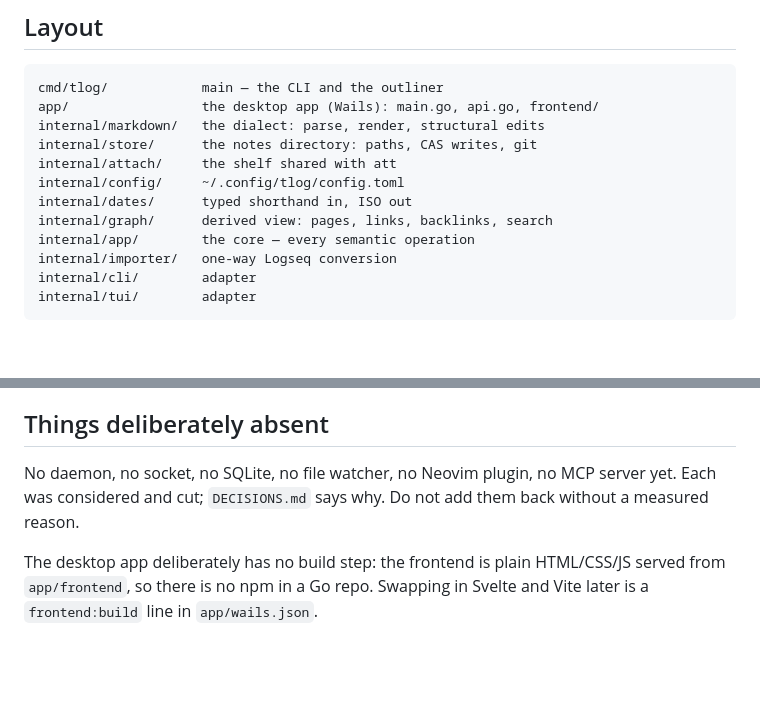
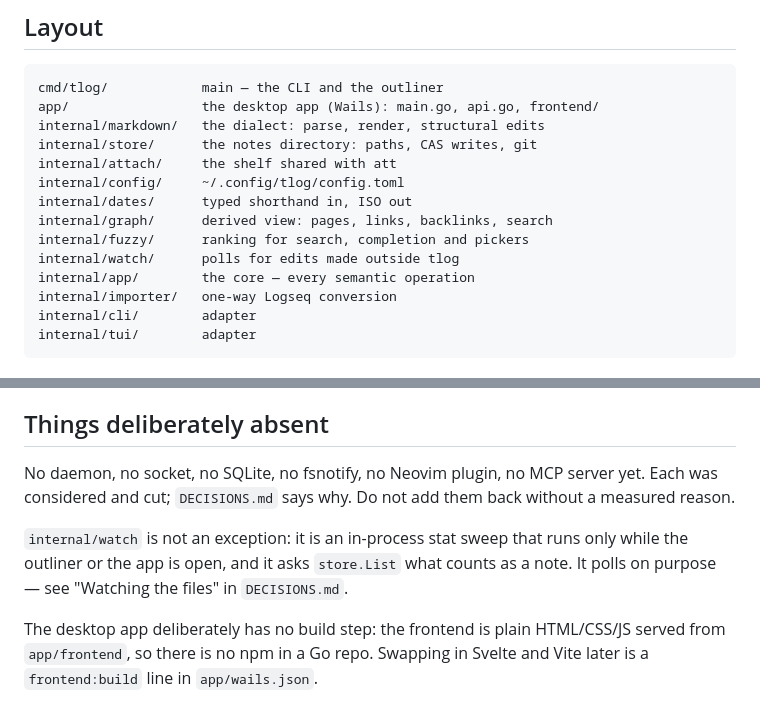
Before and after one commit to tilman-schieber/tlog, a Markdown page: AGENTS.md, 2 parts joined by grey strips. Rendered like a GitHub page; blank space fills up the shorter version.

Commit message:
Say what internal/watch and internal/fuzzy are
AGENTS.md listed "no file watcher" among the things deliberately absent while
internal/watch exists and DECISIONS.md explains why it polls. The rule it meant
is narrower: no fsnotify, no daemon. The watcher is an in-process stat sweep
that runs only while the outliner or the window is open, so it now says that,
and points at the decision.

The layout also skipped internal/watch and internal/fuzzy.

Co-Authored-By: Claude Opus 5.5 <noreply@anthropic.com>

```diff
--- a/AGENTS.md
+++ b/AGENTS.md
@@ -29,6 +29,8 @@ internal/attach/     the shelf shared with att
 internal/config/     ~/.config/tlog/config.toml
 internal/dates/      typed shorthand in, ISO out
 internal/graph/      derived view: pages, links, backlinks, search
+internal/fuzzy/      ranking for search, completion and pickers
+internal/watch/      polls for edits made outside tlog
 internal/app/        the core — every semantic operation
 internal/importer/   one-way Logseq conversion
 internal/cli/        adapter
@@ -106,9 +108,13 @@ character silently corrupts what the reader sees.
 
 ## Things deliberately absent
 
-No daemon, no socket, no SQLite, no file watcher, no Neovim plugin, no MCP
+No daemon, no socket, no SQLite, no fsnotify, no Neovim plugin, no MCP
 server yet. Each was considered and cut; `DECISIONS.md` says why. Do not add
 them back without a measured reason.
+
+`internal/watch` is not an exception: it is an in-process stat sweep that runs
+only while the outliner or the app is open, and it asks `store.List` what counts
+as a note. It polls on purpose — see "Watching the files" in `DECISIONS.md`.
 
 The desktop app deliberately has no build step: the frontend is plain
 HTML/CSS/JS served from `app/frontend`, so there is no npm in a Go repo.
```
